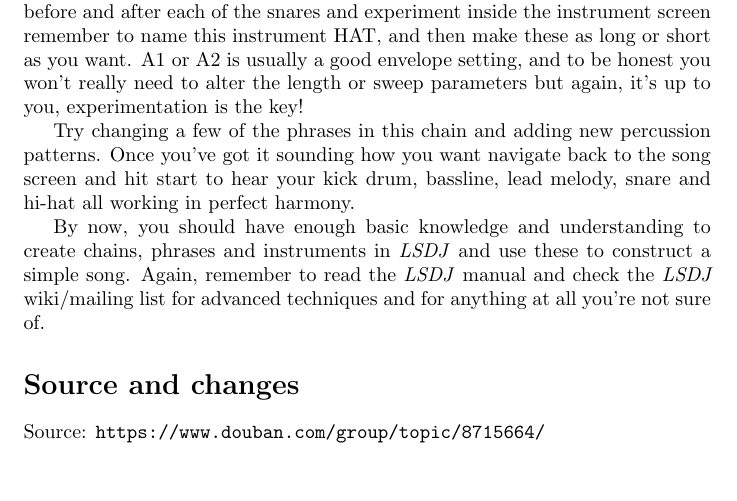
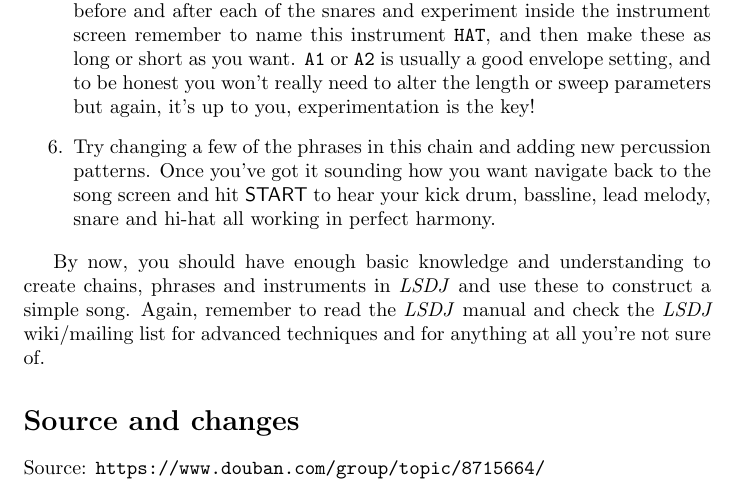
Before and after one commit to Ezwen/lsdj-begginers-tutorial, a LaTeX paper (main.tex): part of page 9 of 9, cut so that both start at the same text. Compiled offline with pdfLaTeX.

Commit message:
Finished formatting kick drum section

```diff
--- a/main.tex
+++ b/main.tex
@@ -322,7 +321,13 @@ Once you've done this name the instrument SNARE. Press play to hear what you're
 
-Go back to your phrase screen, create a new instrument, add these notes before and after each of the snares and experiment inside the instrument screen remember to name this instrument HAT, and then make these as long or short as you want. A1 or A2 is usually a good envelope setting, and to be honest you won't really need to alter the length or sweep parameters but again, it's up to you, experimentation is the key!
+\item In the instrument screen, we need to make sure that we are using a Noise instrument, so make sure that is selected instead of Pulse, Wave or Kit.
 
-Try changing a few of the phrases in this chain and adding new percussion patterns. Once you've got it sounding how you want navigate back to the song screen and hit start to hear your kick drum, bassline, lead melody, snare and hi-hat all working in perfect harmony.
+\item Once you've done this name the instrument \nb{SNARE}. Press play to hear what you're altering whilst you edit the envelope to around \nb{C3}, change the length to something that sounds snappy, and finally edit the sweep until the notes playing start to resemble a snare sound. \nb{EF} usually works fine so try that.
+
+\item Go back to your phrase screen, create a new instrument, add these notes before and after each of the snares and experiment inside the instrument screen remember to name this instrument \nb{HAT}, and then make these as long or short as you want. \nb{A1} or \nb{A2} is usually a good envelope setting, and to be honest you won't really need to alter the length or sweep parameters but again, it's up to you, experimentation is the key!
+
+\item Try changing a few of the phrases in this chain and adding new percussion patterns. Once you've got it sounding how you want navigate back to the song screen and hit \bStart to hear your kick drum, bassline, lead melody, snare and hi-hat all working in perfect harmony.
+
+\end{enumerate}
 
 By now, you should have enough basic knowledge and understanding to create chains, phrases and instruments in \lsdj and use these to construct a simple song. Again, remember to read the \lsdj manual and check the \lsdj wiki/mailing list for advanced techniques and for anything at all you're not sure of.
 
```
Also changed, not shown: main.tex (7 more changed lines).
